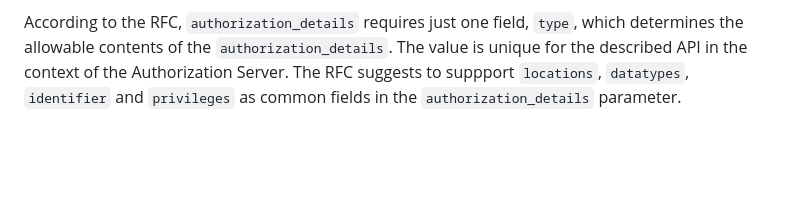
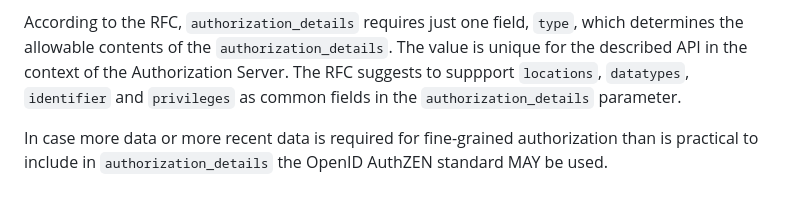
Before and after one commit to Logius-standaarden/OAuth-NL-profiel, a Markdown page: Advanced OAuth Security Options.md, the part around the change. GitHub-like rendering; blank space fills up the shorter version.

Commit message:
Authzen verwijzing pt1
Co-authored-by: Michiel Trimpe <michiel@trimpe.nl>

```diff
--- a/Advanced OAuth Security Options.md
+++ b/Advanced OAuth Security Options.md
@@ -50,5 +50,7 @@ In traditional OAuth flows, clients typically request access to a set of scopes
 
 According to the RFC, `authorization_details` requires just one field, `type`, which determines the allowable contents of the `authorization_details`. The value is unique for the described API in the context of the Authorization Server.
 The RFC suggests to suppport `locations`, `datatypes`, `identifier` and `privileges` as common fields in the `authorization_details` parameter.
+
+In case more data or more recent data is required for fine-grained authorization than is practical to include in `authorization_details` the OpenID AuthZEN standard MAY be used.
 </aside>
 <!-- iGov-NL : End of the additional content -->
```
